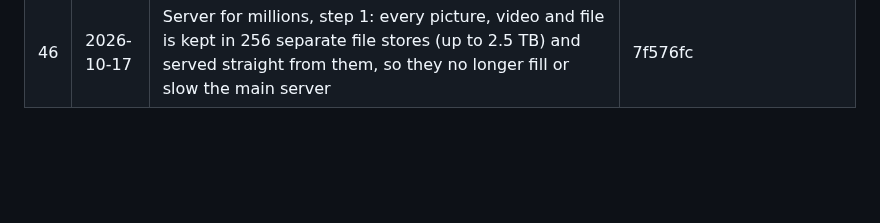
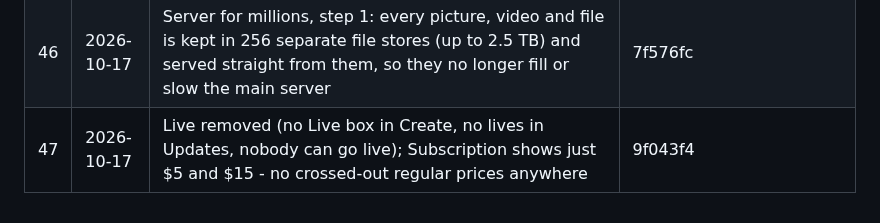
Before and after one commit to bethestoryownyourstory/story-lockedintool, a Markdown page: UPDATES.md, the part around the change. GitHub-like rendering; blank space fills up the shorter version.

Commit message:
UPDATES.md: #47
Co-Authored-By: Claude Opus 5.5 <noreply@anthropic.com>
Claude-Session: https://claude.ai/code/session_01XLn6iqczBhEJDyNN2zXKam

```diff
--- a/UPDATES.md
+++ b/UPDATES.md
@@ -52,3 +52,4 @@ commits, pushed as a new update) - nothing else changes.
 | 44 | 2026-10-16 | Screens always up to date: a window that loaded the built-in copy (no signal when the phone started) or older screens now switches to the newest screens by itself within a minute | 09f4ac1 |
 | 45 | 2026-10-17 | Money / Wallet: your card's payments show when your bank names your account number instead of the card, bank SMS are matched by the bank's name, Standard Bank's app is read, more phones' SMS apps are read | 634c791 |
 | 46 | 2026-10-17 | Server for millions, step 1: every picture, video and file is kept in 256 separate file stores (up to 2.5 TB) and served straight from them, so they no longer fill or slow the main server | 7f576fc |
+| 47 | 2026-10-17 | Live removed (no Live box in Create, no lives in Updates, nobody can go live); Subscription shows just $5 and $15 - no crossed-out regular prices anywhere | 9f043f4 |
```
